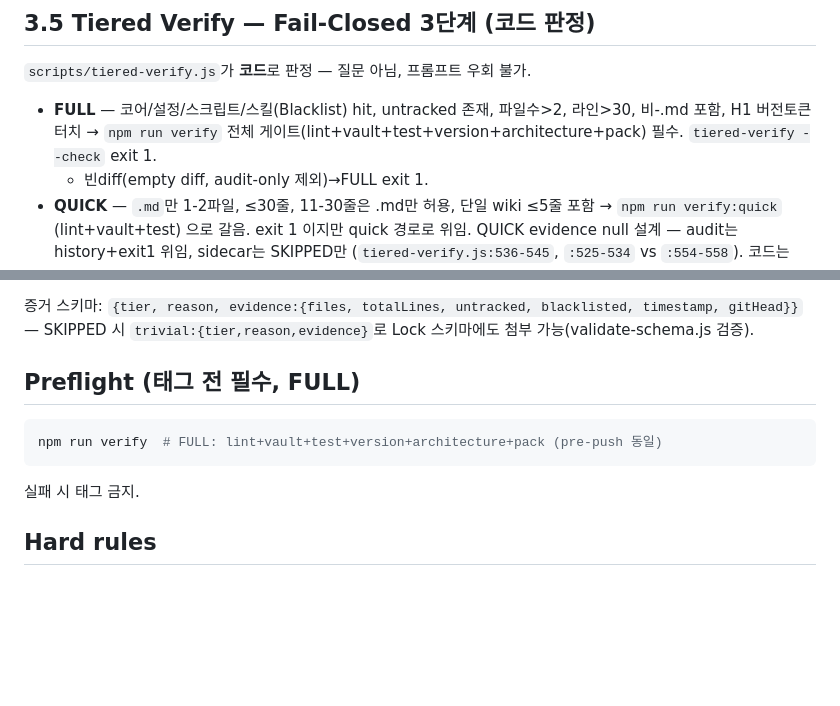
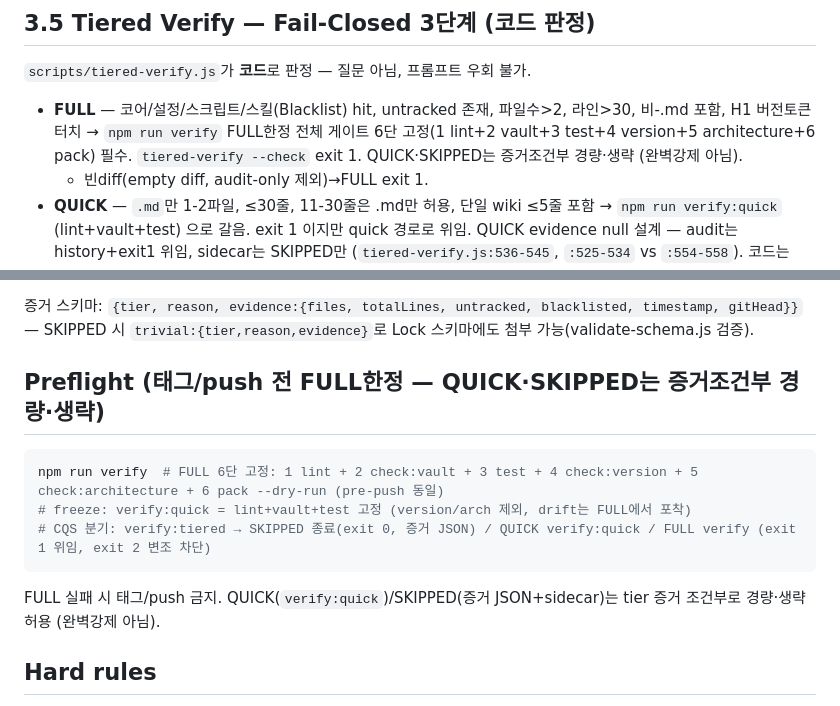
Before and after one commit to PALAN-K/palank-harness, a Markdown page: skills/verify/SKILL.md, 2 parts joined by grey strips. Drawn GitHub-style; blank space fills up the shorter version.

````diff
--- a/skills/verify/SKILL.md
+++ b/skills/verify/SKILL.md
@@ -49,7 +49,7 @@ description: >
 
 `scripts/tiered-verify.js`가 **코드**로 판정 — 질문 아님, 프롬프트 우회 불가.
 
-- **FULL** — 코어/설정/스크립트/스킬(Blacklist) hit, untracked 존재, 파일수>2, 라인>30, 비-.md 포함, H1 버전토큰 터치 → `npm run verify` 전체 게이트(lint+vault+test+version+architecture+pack) 필수. `tiered-verify --check` exit 1.
+- **FULL** — 코어/설정/스크립트/스킬(Blacklist) hit, untracked 존재, 파일수>2, 라인>30, 비-.md 포함, H1 버전토큰 터치 → `npm run verify` FULL한정 전체 게이트 6단 고정(1 lint+2 vault+3 test+4 version+5 architecture+6 pack) 필수. `tiered-verify --check` exit 1. QUICK·SKIPPED는 증거조건부 경량·생략 (완벽강제 아님).
   - 빈diff(empty diff, audit-only 제외)→FULL exit 1.
 - **QUICK** — `.md`만 1-2파일, ≤30줄, 11-30줄은 .md만 허용, 단일 wiki ≤5줄 포함 → `npm run verify:quick` (lint+vault+test) 으로 갈음. exit 1 이지만 quick 경로로 위임. QUICK evidence null 설계 — audit는 history+exit1 위임, sidecar는 SKIPPED만 (`tiered-verify.js:536-545`, `:525-534` vs `:554-558`). 코드는 `scripts/tiered-verify.js`의 `evaluateTier()` 참조.
 - **SKIPPED** — `raw/` 또는 `README.md` body 단일 파일 ≤5줄, H1 미터치, Blacklist/untracked/file수/확장자 모두 통과 → 증거 JSON(stdout 1줄) + sidecar `.verify-tier.json` 생성 후 heavy verify 생략 허용. exit 0. 증거 없는 SKIPPED 시도는 exit 2로 차단(fail-closed).
@@ -59,13 +59,15 @@ description: >
 
 증거 스키마: `{tier, reason, evidence:{files, totalLines, untracked, blacklisted, timestamp, gitHead}}` — SKIPPED 시 `trivial:{tier,reason,evidence}`로 Lock 스키마에도 첨부 가능(validate-schema.js 검증).
 
-## Preflight (태그 전 필수, FULL)
+## Preflight (태그/push 전 FULL한정 — QUICK·SKIPPED는 증거조건부 경량·생략)
 
 ```bash
-npm run verify  # FULL: lint+vault+test+version+architecture+pack (pre-push 동일)
+npm run verify  # FULL 6단 고정: 1 lint + 2 check:vault + 3 test + 4 check:version + 5 check:architecture + 6 pack --dry-run (pre-push 동일)
+# freeze: verify:quick = lint+vault+test 고정 (version/arch 제외, drift는 FULL에서 포착)
+# CQS 분기: verify:tiered → SKIPPED 종료(exit 0, 증거 JSON) / QUICK verify:quick / FULL verify (exit 1 위임, exit 2 변조 차단)
 ```
 
-실패 시 태그 금지.
+FULL 실패 시 태그/push 금지. QUICK(`verify:quick`)/SKIPPED(증거 JSON+sidecar)는 tier 증거 조건부로 경량·생략 허용 (완벽강제 아님).
 
 ## Hard rules
 
````
Also changed, not shown: AGENTS.md (+6 -3 lines), wiki/references/replication-guide.md (+5 -5 lines).
